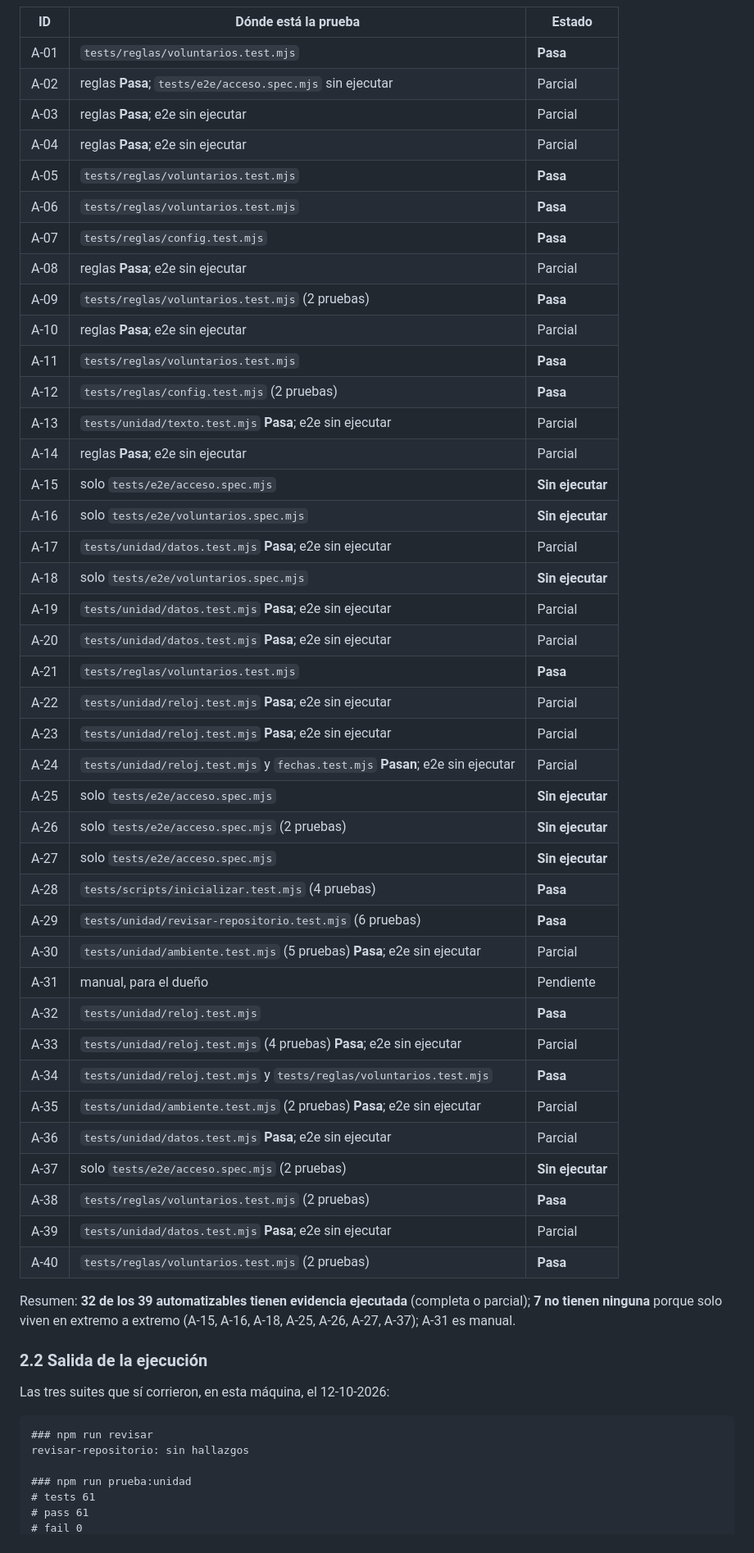
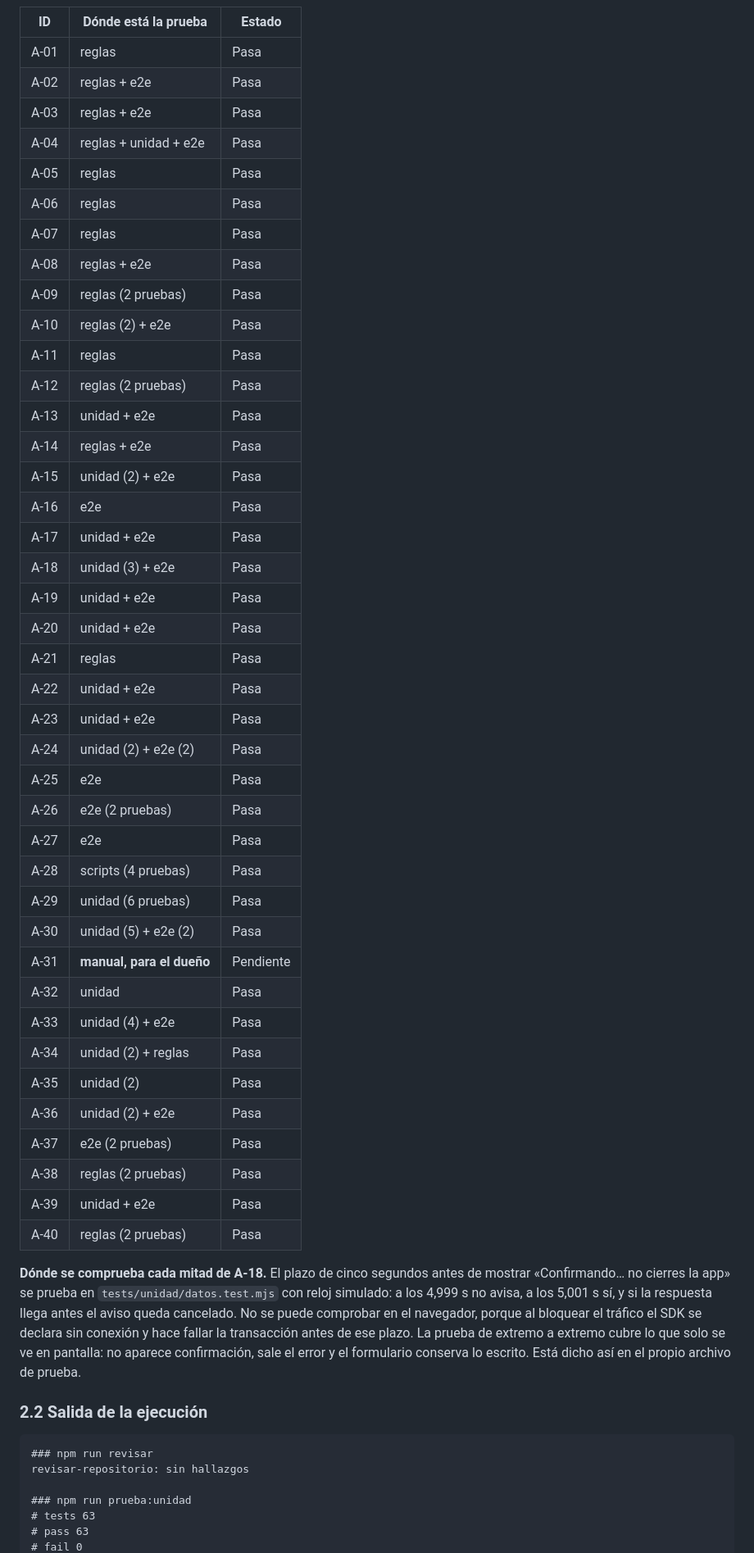
Before and after one commit to perrotbr-tech/bibliotecafdf, a Markdown page: informes/etapa-1.md, the part around one of its changes. Shown at 82% size. Rendered like a GitHub page.

````diff
--- a/informes/etapa-1.md
+++ b/informes/etapa-1.md
@@ -57,59 +55,62 @@ este mismo con el SHA anotado: el único cambio entre ambos es esta línea.
 | ID | Dónde está la prueba | Estado |
 |---|---|---|
-| A-01 | `tests/reglas/voluntarios.test.mjs` | **Pasa** |
-| A-02 | reglas **Pasa**; `tests/e2e/acceso.spec.mjs` sin ejecutar | Parcial |
-| A-03 | reglas **Pasa**; e2e sin ejecutar | Parcial |
-| A-04 | reglas **Pasa**; e2e sin ejecutar | Parcial |
-| A-05 | `tests/reglas/voluntarios.test.mjs` | **Pasa** |
-| A-06 | `tests/reglas/voluntarios.test.mjs` | **Pasa** |
-| A-07 | `tests/reglas/config.test.mjs` | **Pasa** |
-| A-08 | reglas **Pasa**; e2e sin ejecutar | Parcial |
-| A-09 | `tests/reglas/voluntarios.test.mjs` (2 pruebas) | **Pasa** |
-| A-10 | reglas **Pasa**; e2e sin ejecutar | Parcial |
-| A-11 | `tests/reglas/voluntarios.test.mjs` | **Pasa** |
-| A-12 | `tests/reglas/config.test.mjs` (2 pruebas) | **Pasa** |
-| A-13 | `tests/unidad/texto.test.mjs` **Pasa**; e2e sin ejecutar | Parcial |
-| A-14 | reglas **Pasa**; e2e sin ejecutar | Parcial |
-| A-15 | solo `tests/e2e/acceso.spec.mjs` | **Sin ejecutar** |
-| A-16 | solo `tests/e2e/voluntarios.spec.mjs` | **Sin ejecutar** |
-| A-17 | `tests/unidad/datos.test.mjs` **Pasa**; e2e sin ejecutar | Parcial |
-| A-18 | solo `tests/e2e/voluntarios.spec.mjs` | **Sin ejecutar** |
-| A-19 | `tests/unidad/datos.test.mjs` **Pasa**; e2e sin ejecutar | Parcial |
-| A-20 | `tests/unidad/datos.test.mjs` **Pasa**; e2e sin ejecutar | Parcial |
-| A-21 | `tests/reglas/voluntarios.test.mjs` | **Pasa** |
-| A-22 | `tests/unidad/reloj.test.mjs` **Pasa**; e2e sin ejecutar | Parcial |
-| A-23 | `tests/unidad/reloj.test.mjs` **Pasa**; e2e sin ejecutar | Parcial |
-| A-24 | `tests/unidad/reloj.test.mjs` y `fechas.test.mjs` **Pasan**; e2e sin ejecutar | Parcial |
-| A-25 | solo `tests/e2e/acceso.spec.mjs` | **Sin ejecutar** |
-| A-26 | solo `tests/e2e/acceso.spec.mjs` (2 pruebas) | **Sin ejecutar** |
-| A-27 | solo `tests/e2e/acceso.spec.mjs` | **Sin ejecutar** |
-| A-28 | `tests/scripts/inicializar.test.mjs` (4 pruebas) | **Pasa** |
-| A-29 | `tests/unidad/revisar-repositorio.test.mjs` (6 pruebas) | **Pasa** |
-| A-30 | `tests/unidad/ambiente.test.mjs` (5 pruebas) **Pasa**; e2e sin ejecutar | Parcial |
-| A-31 | manual, para el dueño | Pendiente |
-| A-32 | `tests/unidad/reloj.test.mjs` | **Pasa** |
-| A-33 | `tests/unidad/reloj.test.mjs` (4 pruebas) **Pasa**; e2e sin ejecutar | Parcial |
-| A-34 | `tests/unidad/reloj.test.mjs` y `tests/reglas/voluntarios.test.mjs` | **Pasa** |
-| A-35 | `tests/unidad/ambiente.test.mjs` (2 pruebas) **Pasa**; e2e sin ejecutar | Parcial |
-| A-36 | `tests/unidad/datos.test.mjs` **Pasa**; e2e sin ejecutar | Parcial |
-| A-37 | solo `tests/e2e/acceso.spec.mjs` (2 pruebas) | **Sin ejecutar** |
-| A-38 | `tests/reglas/voluntarios.test.mjs` (2 pruebas) | **Pasa** |
-| A-39 | `tests/unidad/datos.test.mjs` **Pasa**; e2e sin ejecutar | Parcial |
-| A-40 | `tests/reglas/voluntarios.test.mjs` (2 pruebas) | **Pasa** |
+| A-01 | reglas | Pasa |
+| A-02 | reglas + e2e | Pasa |
+| A-03 | reglas + e2e | Pasa |
+| A-04 | reglas + unidad + e2e | Pasa |
+| A-05 | reglas | Pasa |
+| A-06 | reglas | Pasa |
+| A-07 | reglas | Pasa |
+| A-08 | reglas + e2e | Pasa |
+| A-09 | reglas (2 pruebas) | Pasa |
+| A-10 | reglas (2) + e2e | Pasa |
+| A-11 | reglas | Pasa |
+| A-12 | reglas (2 pruebas) | Pasa |
+| A-13 | unidad + e2e | Pasa |
+| A-14 | reglas + e2e | Pasa |
+| A-15 | unidad (2) + e2e | Pasa |
+| A-16 | e2e | Pasa |
+| A-17 | unidad + e2e | Pasa |
+| A-18 | unidad (3) + e2e | Pasa |
+| A-19 | unidad + e2e | Pasa |
+| A-20 | unidad + e2e | Pasa |
+| A-21 | reglas | Pasa |
+| A-22 | unidad + e2e | Pasa |
+| A-23 | unidad + e2e | Pasa |
+| A-24 | unidad (2) + e2e (2) | Pasa |
+| A-25 | e2e | Pasa |
+| A-26 | e2e (2 pruebas) | Pasa |
+| A-27 | e2e | Pasa |
+| A-28 | scripts (4 pruebas) | Pasa |
+| A-29 | unidad (6 pruebas) | Pasa |
+| A-30 | unidad (5) + e2e (2) | Pasa |
+| A-31 | **manual, para el dueño** | Pendiente |
+| A-32 | unidad | Pasa |
+| A-33 | unidad (4) + e2e | Pasa |
+| A-34 | unidad (2) + reglas | Pasa |
+| A-35 | unidad (2) | Pasa |
+| A-36 | unidad (2) + e2e | Pasa |
+| A-37 | e2e (2 pruebas) | Pasa |
+| A-38 | reglas (2 pruebas) | Pasa |
+| A-39 | unidad + e2e | Pasa |
+| A-40 | reglas (2 pruebas) | Pasa |
 
-Resumen: **32 de los 39 automatizables tienen evidencia ejecutada** (completa o
-parcial); **7 no tienen ninguna** porque solo viven en extremo a extremo (A-15,
-A-16, A-18, A-25, A-26, A-27, A-37); A-31 es manual.
+**Dónde se comprueba cada mitad de A-18.** El plazo de cinco segundos antes de
+mostrar «Confirmando… no cierres la app» se prueba en `tests/unidad/datos.test.mjs`
+con reloj simulado: a los 4,999 s no avisa, a los 5,001 s sí, y si la respuesta
+llega antes el aviso queda cancelado. No se puede comprobar en el navegador,
+porque al bloquear el tráfico el SDK se declara sin conexión y hace fallar la
+transacción antes de ese plazo. La prueba de extremo a extremo cubre lo que solo
+se ve en pantalla: no aparece confirmación, sale el error y el formulario
+conserva lo escrito. Está dicho así en el propio archivo de prueba.
 
 ### 2.2 Salida de la ejecución
-
-Las tres suites que sí corrieron, en esta máquina, el 12-10-2026:
 
 ```
 ### npm run revisar
 revisar-repositorio: sin hallazgos
 
 ### npm run prueba:unidad
-# tests 61
-# pass 61
+# tests 63
+# pass 63
 # fail 0
````
Also changed, not shown: other parts of informes/etapa-1.md (+117 -98 lines).
